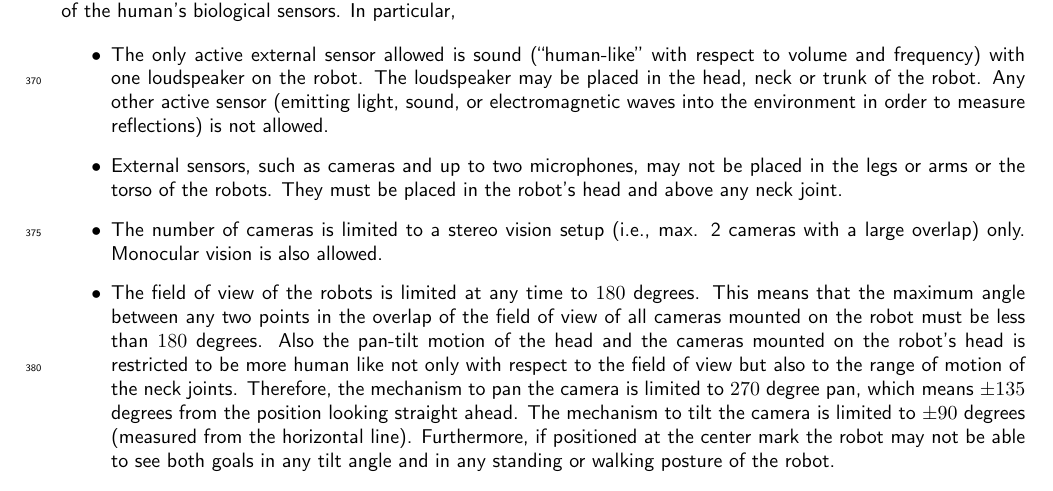
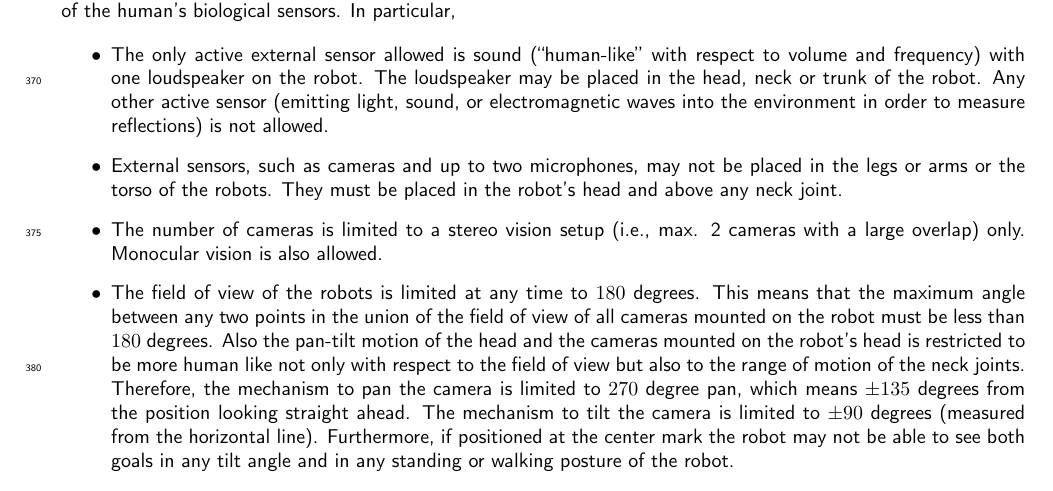
Before and after one commit to RoboCup-Humanoid-TC/Rules, a LaTeX document (RCHL-2017-Rules-Proposal.tex, which reads Section_I/law4.tex): part of page 16 of 65, cut so that both start at the same text. Compiled offline with pdfLaTeX.

Commit message:
Fix wording for camera (#2)
The wording for the cameras implies that only the overlap between cameras matters when in fact it should be the union. Fix the wording to reflect this.

```diff
--- a/Section_I/law4.tex
+++ b/Section_I/law4.tex
@@ -100,7 +100,7 @@ other active sensor (emitting light, sound, or electromagnetic waves into the en
 torso of the robots. They must be placed in the robot's
 head and above any neck joint.
 \item The number of cameras is limited to a stereo vision setup (i.e., max. 2 cameras with a large overlap) only. Monocular vision is also allowed.
-\item The field of view of the robots is limited at any time to $180$ degrees. This means that the maximum angle between any two points in the overlap of the field of view of all cameras mounted on the robot must be less than $180$ degrees. Also the pan-tilt motion of the head and the cameras mounted on the robot's head is restricted to be more human like not only with respect to the field of view but also to the range of motion of the neck joints. Therefore, the mechanism to pan the camera is limited to $270$ degree pan, which means $\pm135$ degrees from the position looking straight ahead. The mechanism to tilt the camera is limited to $\pm90$ degrees (measured from the horizontal line). Furthermore, if positioned at the center mark the robot may not be able to see both goals in any tilt angle and in any standing or walking posture of the robot.
+\item The field of view of the robots is limited at any time to $180$ degrees. This means that the maximum angle between any two points in the union of the field of view of all cameras mounted on the robot must be less than $180$ degrees. Also the pan-tilt motion of the head and the cameras mounted on the robot's head is restricted to be more human like not only with respect to the field of view but also to the range of motion of the neck joints. Therefore, the mechanism to pan the camera is limited to $270$ degree pan, which means $\pm135$ degrees from the position looking straight ahead. The mechanism to tilt the camera is limited to $\pm90$ degrees (measured from the horizontal line). Furthermore, if positioned at the center mark the robot may not be able to see both goals in any tilt angle and in any standing or walking posture of the robot.
 \item Touch sensors, force sensors, and temperature sensors may be placed at any position on the robot.
 \item Sensors inside the robot may measure all quantities \textcolor{magenta}{representing the local state of the system}, including (but not limited to) voltages, currents, forces, movements, accelerations, and rotational speeds. They can be at any position inside the robot. \textcolor{magenta}{Measurements from earth magnetic field sensors may not be used in the software and - in case of doubt - the code must be made available to members of the Technical Committee for inspection.}
 \end{itemize}
```
